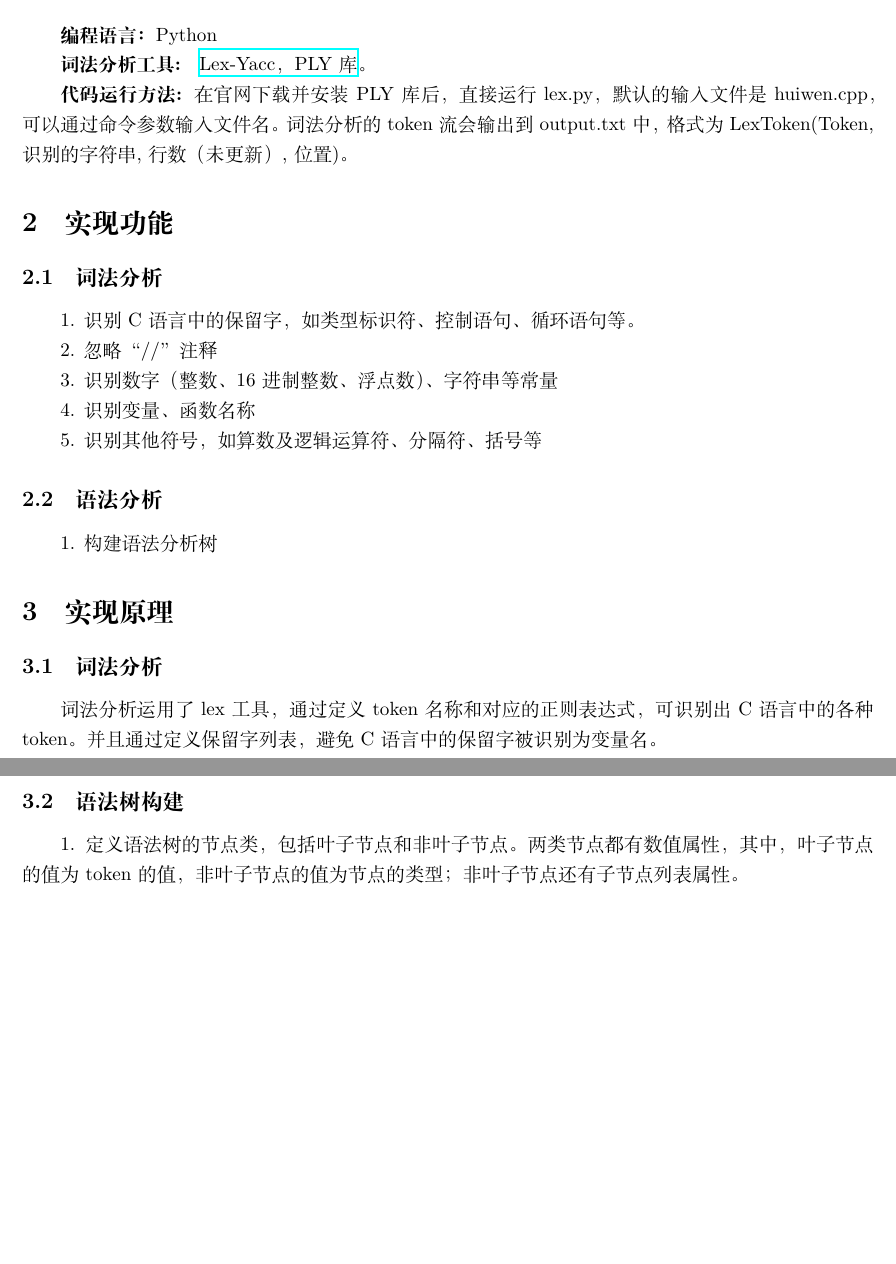
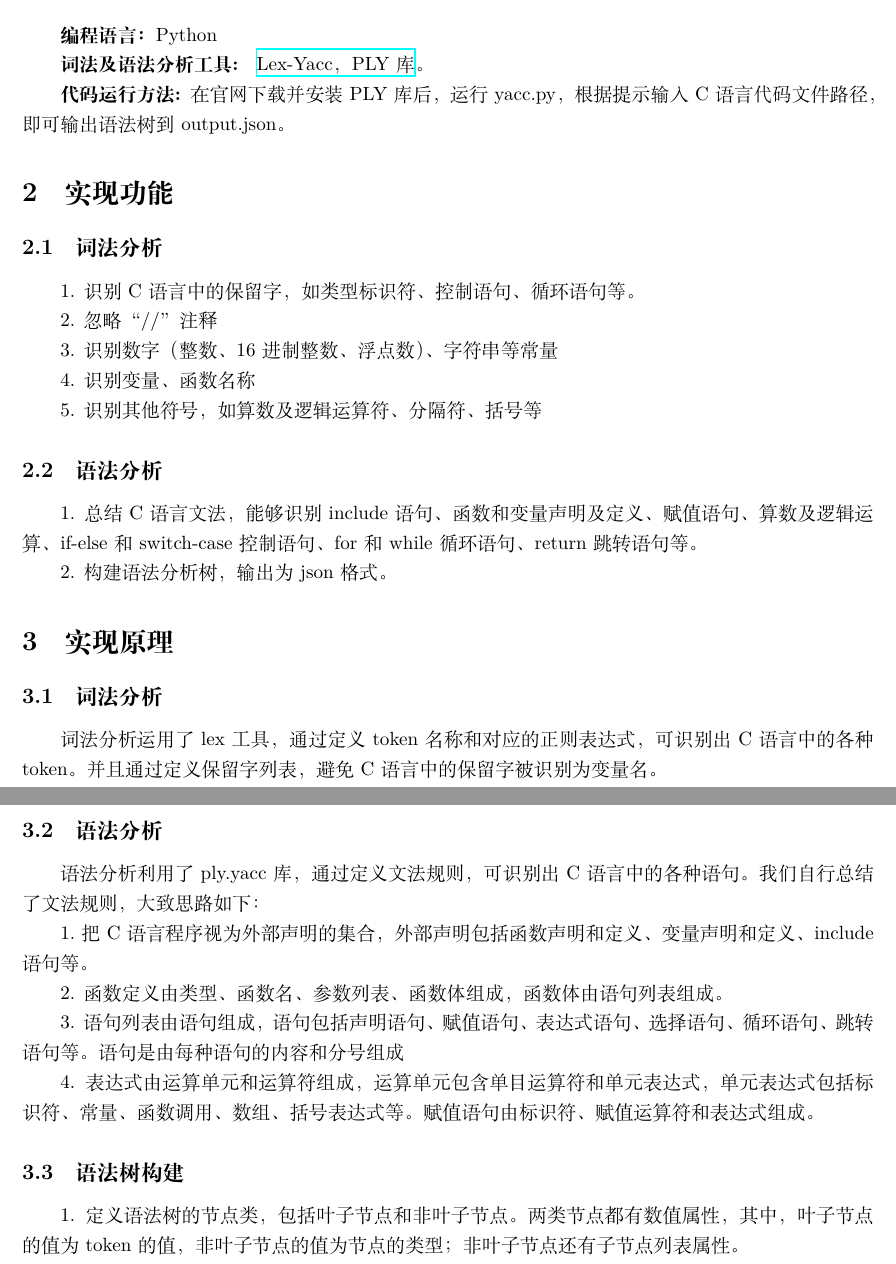
Before and after one commit to dwq531/c2ptranslator, a LaTeX document (report.tex): two parts of pages 1 and 2 of 2, joined at a grey line, cut so that both start at the same text, the shorter picture padded with empty space. Compiled offline with XeLaTeX.

Commit message:
doc:语法分析文档

```diff
--- a/report.tex
+++ b/report.tex
@@ -52,10 +52,10 @@
 
 \textbf{编程语言：}Python
 
-\textbf{词法分析工具: }
+\textbf{词法及语法分析工具: }
 \href{https://tastones.com/stackoverflow/python-language/python-lex-yacc/getting_started_with_ply/}{Lex-Yacc，PLY库}。
 
-\textbf{代码运行方法: }在官网下载并安装PLY库后，直接运行lex.py，默认的输入文件是huiwen.cpp，可以通过命令参数输入文件名。词法分析的token流会输出到output.txt中，格式为LexToken(Token,识别的字符串,行数（未更新）,位置)。
+\textbf{代码运行方法: }在官网下载并安装PLY库后，运行yacc.py，根据提示输入C语言代码文件路径，即可输出语法树到output.json。
 
 \section{实现功能}
 \subsection{词法分析}
@@ -70,12 +70,28 @@
 5. 识别其他符号，如算数及逻辑运算符、分隔符、括号等
 
 \subsection{语法分析}
-1. 构建语法分析树
+1. 总结C语言文法，能够识别include语句、函数和变量声明及定义、赋值语句、算数及逻辑运算、if-else和switch-case控制语句、for和while循环语句、return跳转语句等。
+
+
+2. 构建语法分析树，输出为json格式。
 
 
 \section{实现原理}
 \subsection{词法分析}
 词法分析运用了lex工具，通过定义token名称和对应的正则表达式，可识别出C语言中的各种token。并且通过定义保留字列表，避免C语言中的保留字被识别为变量名。
+
+\subsection{语法分析}
+语法分析利用了ply.yacc库，通过定义文法规则，可识别出C语言中的各种语句。
+我们自行总结了文法规则，大致思路如下：
+
+1.把C语言程序视为外部声明的集合，外部声明包括函数声明和定义、变量声明和定义、include语句等。
+
+2. 函数定义由类型、函数名、参数列表、函数体组成，函数体由语句列表组成。
+
+3. 语句列表由语句组成，语句包括声明语句、赋值语句、表达式语句、选择语句、循环语句、跳转语句等。语句是由每种语句的内容和分号组成
+
+4. 表达式由运算单元和运算符组成，运算单元包含单目运算符和单元表达式，单元表达式包括标识符、常量、函数调用、数组、括号表达式等。赋值语句由标识符、赋值运算符和表达式组成。
+
 
 \subsection{语法树构建}
 1. 定义语法树的节点类，包括叶子节点和非叶子节点。两类节点都有数值属性，其中，叶子节点的值为token的值，非叶子节点的值为节点的类型；非叶子节点还有子节点列表属性。
```
Also changed, not shown: report.tex (4 more changed lines), 1 other file.
